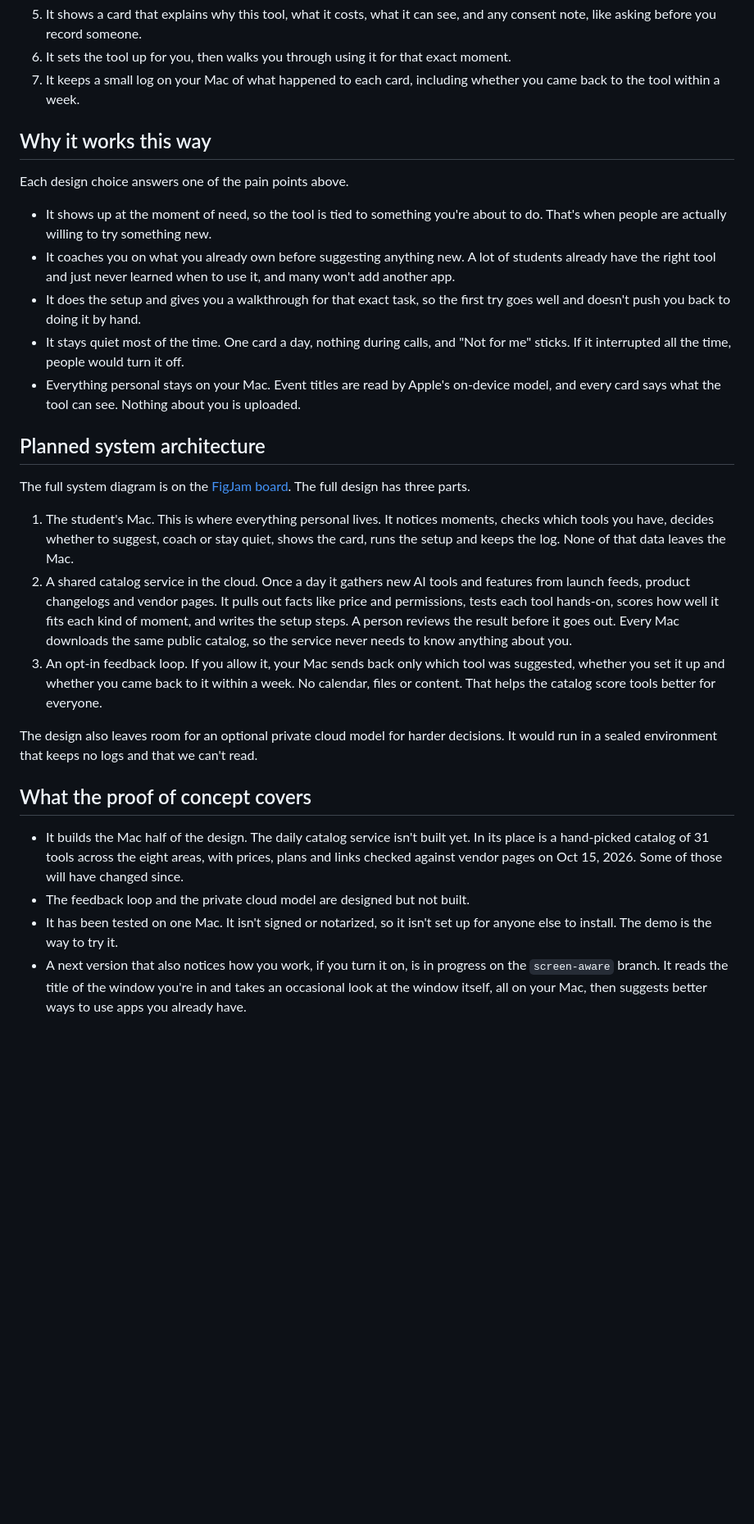
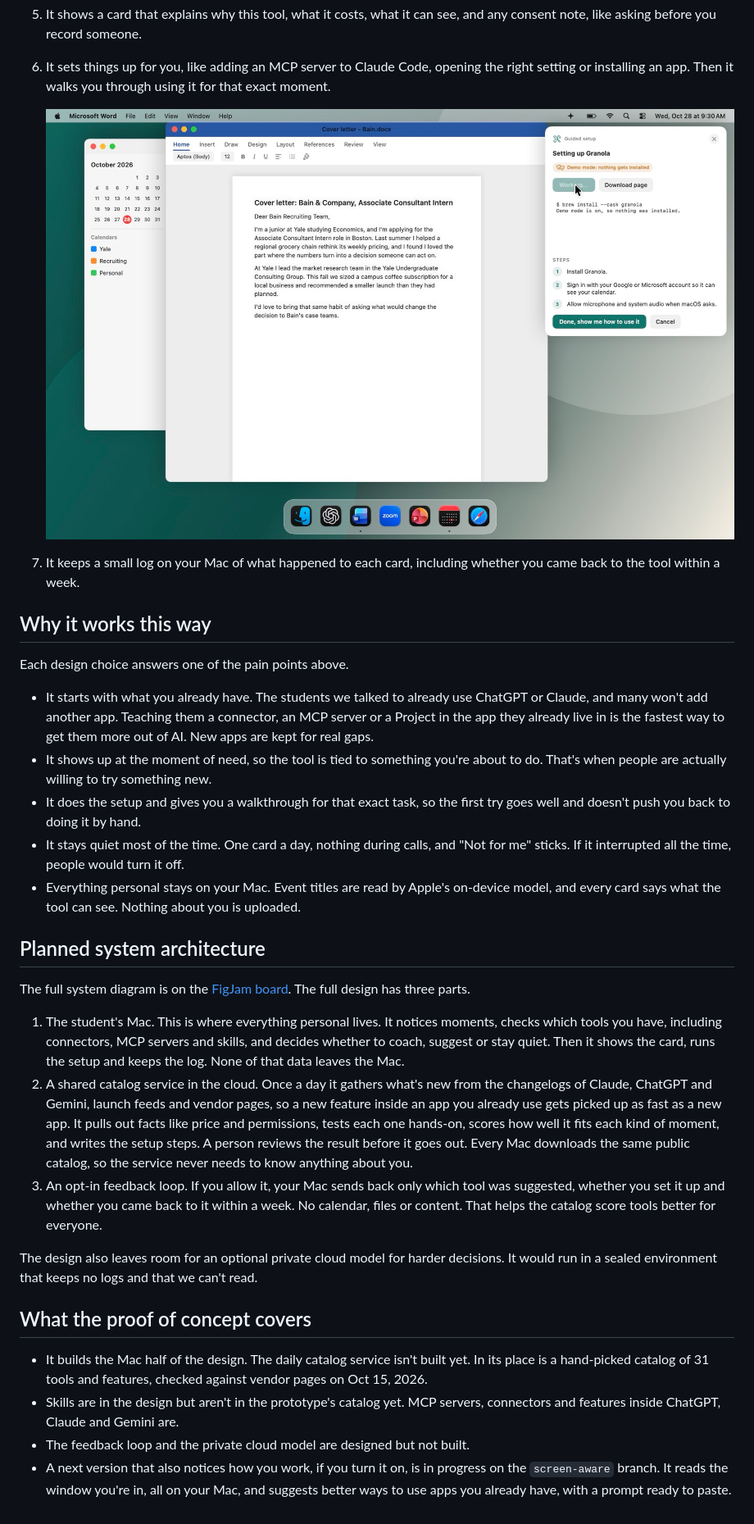
Before and after one commit to weilun1910/Background-AI-Coach, a Markdown page: README.md, the part around one of its changes. Shown at 82% size. GitHub-like rendering; pictures changed too: docs/screenshots/guided-setup.jpg (added); blank space fills up the shorter version.

```diff
--- a/README.md
+++ b/README.md
@@ -47,13 +80,16 @@ Students shouldn't have to go looking for the right tool. The app brings it to t
 5. It shows a card that explains why this tool, what it costs, what it can see, and any consent note, like asking before you record someone.
-6. It sets the tool up for you, then walks you through using it for that exact moment.
+6. It sets things up for you, like adding an MCP server to Claude Code, opening the right setting or installing an app. Then it walks you through using it for that exact moment.
+
+   ![Guided setup for Granola, with the steps the app runs itself and the ones you do](docs/screenshots/guided-setup.jpg)
+
 7. It keeps a small log on your Mac of what happened to each card, including whether you came back to the tool within a week.
 
 ## Why it works this way
 
 Each design choice answers one of the pain points above.
 
+- It starts with what you already have. The students we talked to already use ChatGPT or Claude, and many won't add another app. Teaching them a connector, an MCP server or a Project in the app they already live in is the fastest way to get them more out of AI. New apps are kept for real gaps.
 - It shows up at the moment of need, so the tool is tied to something you're about to do. That's when people are actually willing to try something new.
-- It coaches you on what you already own before suggesting anything new. A lot of students already have the right tool and just never learned when to use it, and many won't add another app.
 - It does the setup and gives you a walkthrough for that exact task, so the first try goes well and doesn't push you back to doing it by hand.
 - It stays quiet most of the time. One card a day, nothing during calls, and "Not for me" sticks. If it interrupted all the time, people would turn it off.
 - Everything personal stays on your Mac. Event titles are read by Apple's on-device model, and every card says what the tool can see. Nothing about you is uploaded.
@@ -62,15 +98,15 @@ Each design choice answers one of the pain points above.
 
 The full system diagram is on the [FigJam board](https://www.figma.com/board/DanmId5kR63iVwQ1qfaFuu/Product-System-Diagram?node-id=0-1&t=M3LBlZ7thfZx55GX-1). The full design has three parts.
 
-1. The student's Mac. This is where everything personal lives. It notices moments, checks which tools you have, decides whether to suggest, coach or stay quiet, shows the card, runs the setup and keeps the log. None of that data leaves the Mac.
-2. A shared catalog service in the cloud. Once a day it gathers new AI tools and features from launch feeds, product changelogs and vendor pages. It pulls out facts like price and permissions, tests each tool hands-on, scores how well it fits each kind of moment, and writes the setup steps. A person reviews the result before it goes out. Every Mac downloads the same public catalog, so the service never needs to know anything about you.
+1. The student's Mac. This is where everything personal lives. It notices moments, checks which tools you have, including connectors, MCP servers and skills, and decides whether to coach, suggest or stay quiet. Then it shows the card, runs the setup and keeps the log. None of that data leaves the Mac.
+2. A shared catalog service in the cloud. Once a day it gathers what's new from the changelogs of Claude, ChatGPT and Gemini, launch feeds and vendor pages, so a new feature inside an app you already use gets picked up as fast as a new app. It pulls out facts like price and permissions, tests each one hands-on, scores how well it fits each kind of moment, and writes the setup steps. A person reviews the result before it goes out. Every Mac downloads the same public catalog, so the service never needs to know anything about you.
 3. An opt-in feedback loop. If you allow it, your Mac sends back only which tool was suggested, whether you set it up and whether you came back to it within a week. No calendar, files or content. That helps the catalog score tools better for everyone.
 
 The design also leaves room for an optional private cloud model for harder decisions. It would run in a sealed environment that keeps no logs and that we can't read.
 
 ## What the proof of concept covers
 
-- It builds the Mac half of the design. The daily catalog service isn't built yet. In its place is a hand-picked catalog of 31 tools across the eight areas, with prices, plans and links checked against vendor pages on Oct 15, 2026. Some of those will have changed since.
+- It builds the Mac half of the design. The daily catalog service isn't built yet. In its place is a hand-picked catalog of 31 tools and features, checked against vendor pages on Oct 15, 2026.
+- Skills are in the design but aren't in the prototype's catalog yet. MCP servers, connectors and features inside ChatGPT, Claude and Gemini are.
 - The feedback loop and the private cloud model are designed but not built.
-- It has been tested on one Mac. It isn't signed or notarized, so it isn't set up for anyone else to install. The demo is the way to try it.
-- A next version that also notices how you work, if you turn it on, is in progress on the `screen-aware` branch. It reads the title of the window you're in and takes an occasional look at the window itself, all on your Mac, then suggests better ways to use apps you already have.
+- A next version that also notices how you work, if you turn it on, is in progress on the `screen-aware` branch. It reads the window you're in, all on your Mac, and suggests better ways to use apps you already have, with a prompt ready to paste.
```
Also changed, not shown: other parts of README.md (+45 -12 lines), docs/screenshots/chatgpt-voice-interview-card.jpg (added), docs/screenshots/claude-reads-figma-frame.jpg (added), docs/screenshots/figma-in-claude-card.jpg (added), docs/screenshots/grammarly-coaching-card.jpg (added), docs/screenshots/menu-holds-card-during-call.jpg (added).
